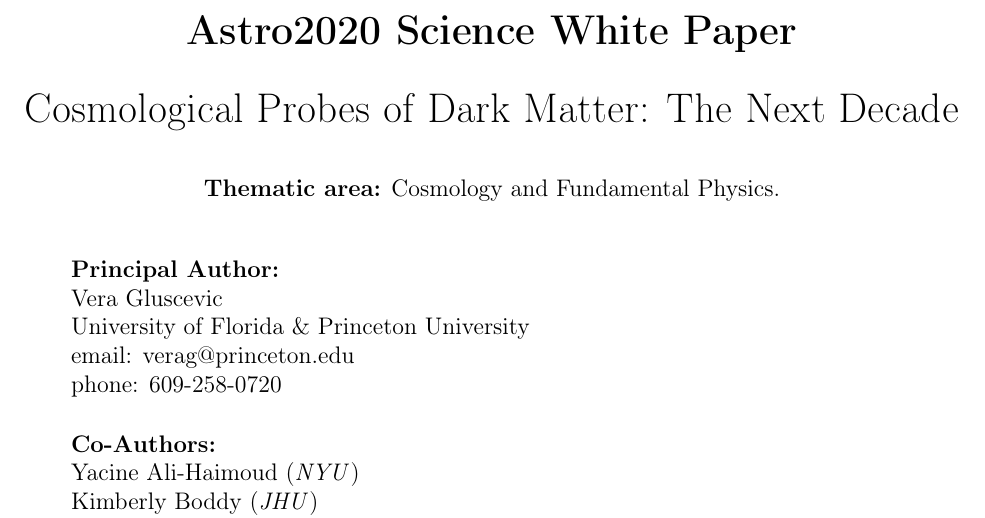
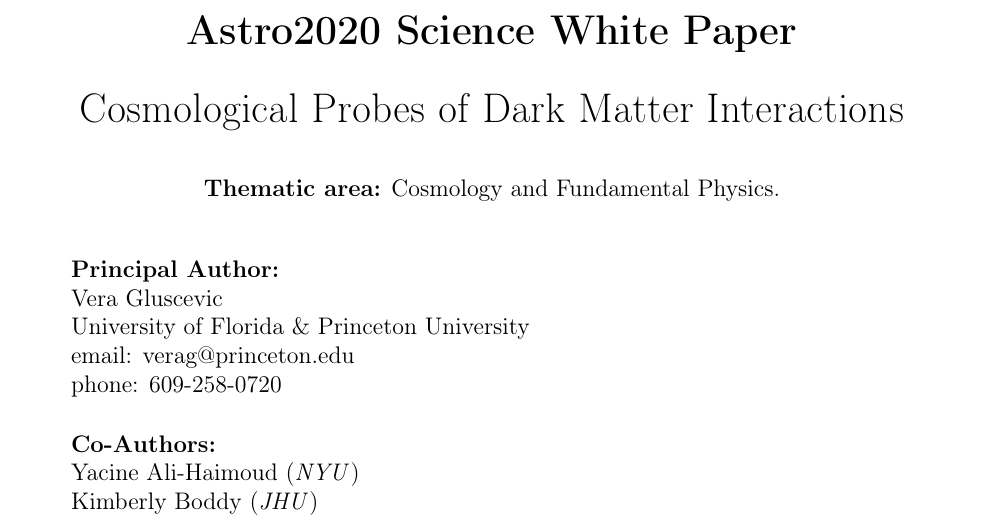
Before and after one commit to veragluscevic/Astro2020-DM-Cosmology, a LaTeX paper (DMCosmology.tex): part of page 1 of 12, cut so that both start at the same text. Compiled offline with pdfLaTeX.

Commit message:
vg: edited title

```diff
--- a/DMCosmology.tex
+++ b/DMCosmology.tex
@@ -32,7 +32,7 @@
 
 \title{\textbf{Astro2020 Science White Paper}\\
 \vspace{0.5cm}
-Cosmological Probes of Dark Matter: The Next Decade}
+Cosmological Probes of Dark Matter Interactions}
 \date{}
 \author{}
 
```
